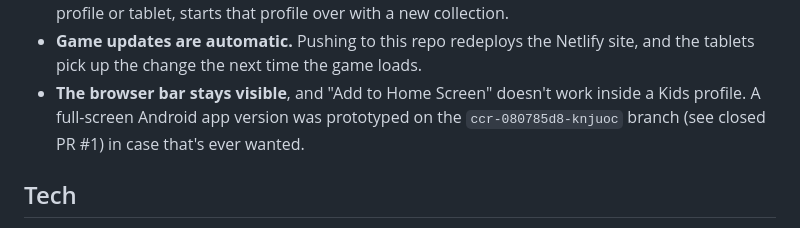
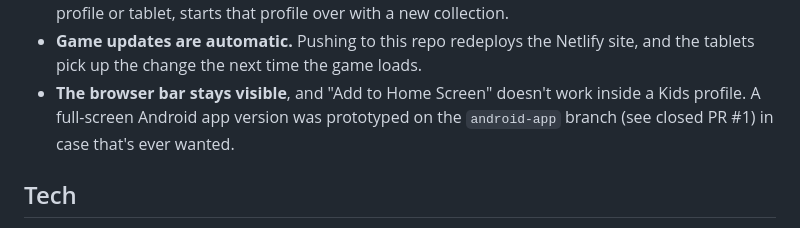
Before and after one commit to ForgeCreativeCo/squishclub, a Markdown page: README.md, the part around the change. Rendered like a GitHub page.

Commit message:
Point README at the android-app branch for the shelved app prototype
Co-Authored-By: Claude Opus 5.5 <noreply@anthropic.com>
Claude-Session: https://claude.ai/code/session_017n3b6ACzxQHCuzvAgfeBgx

```diff
--- a/README.md
+++ b/README.md
@@ -33,7 +33,7 @@ Good to know:
 - **One Amazon Kids profile per kid.** Each profile gets its own anonymous identity, coins and collection. Two kids sharing a profile share a collection.
 - **Progress lives in the browser's saved data.** Clearing the kids browser's data, or resetting the profile or tablet, starts that profile over with a new collection.
 - **Game updates are automatic.** Pushing to this repo redeploys the Netlify site, and the tablets pick up the change the next time the game loads.
-- **The browser bar stays visible**, and "Add to Home Screen" doesn't work inside a Kids profile. A full-screen Android app version was prototyped on the `ccr-080785d8-knjuoc` branch (see closed PR #1) in case that's ever wanted.
+- **The browser bar stays visible**, and "Add to Home Screen" doesn't work inside a Kids profile. A full-screen Android app version was prototyped on the `android-app` branch (see closed PR #1) in case that's ever wanted.
 
 ## Tech
 
```
